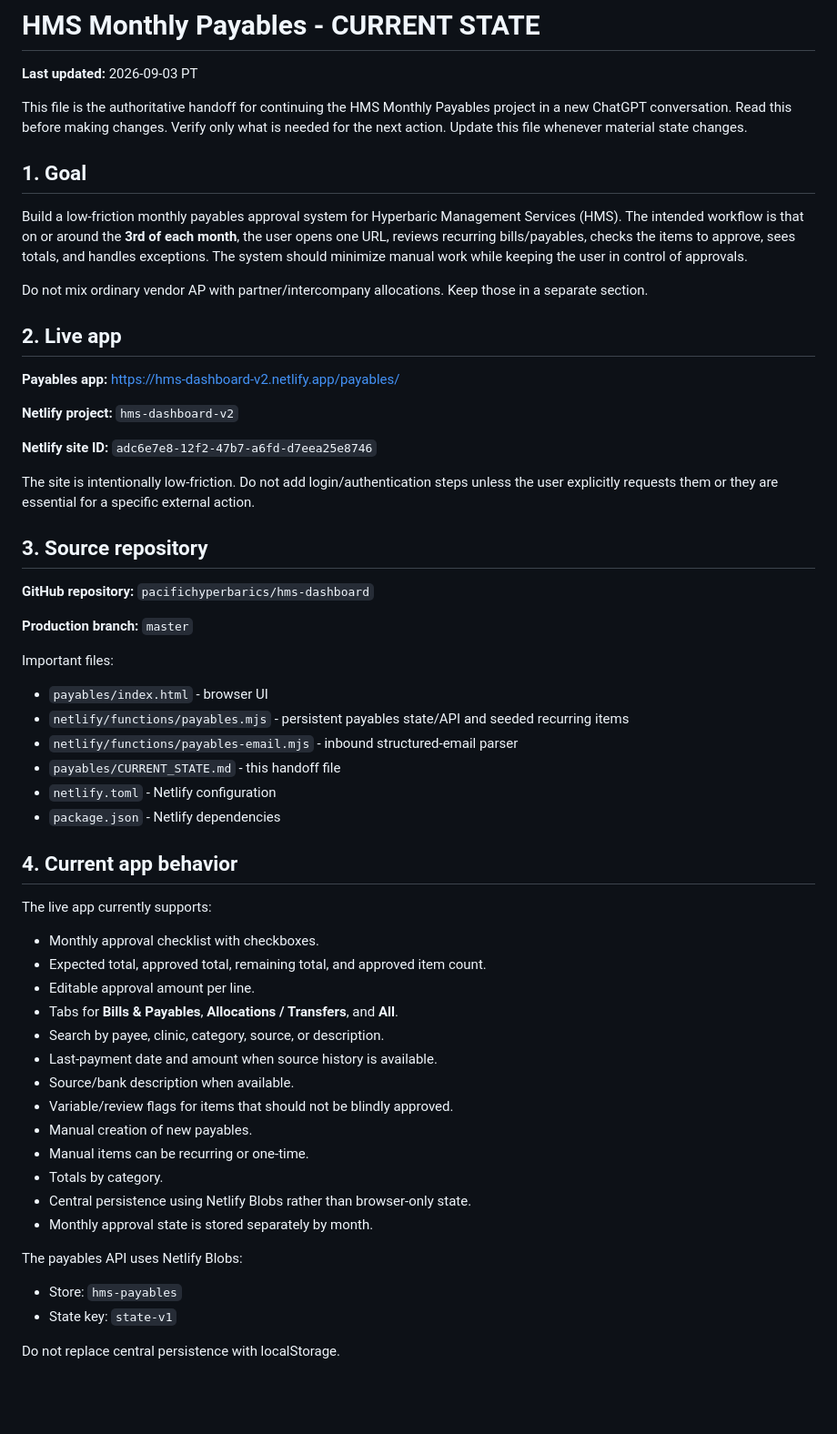
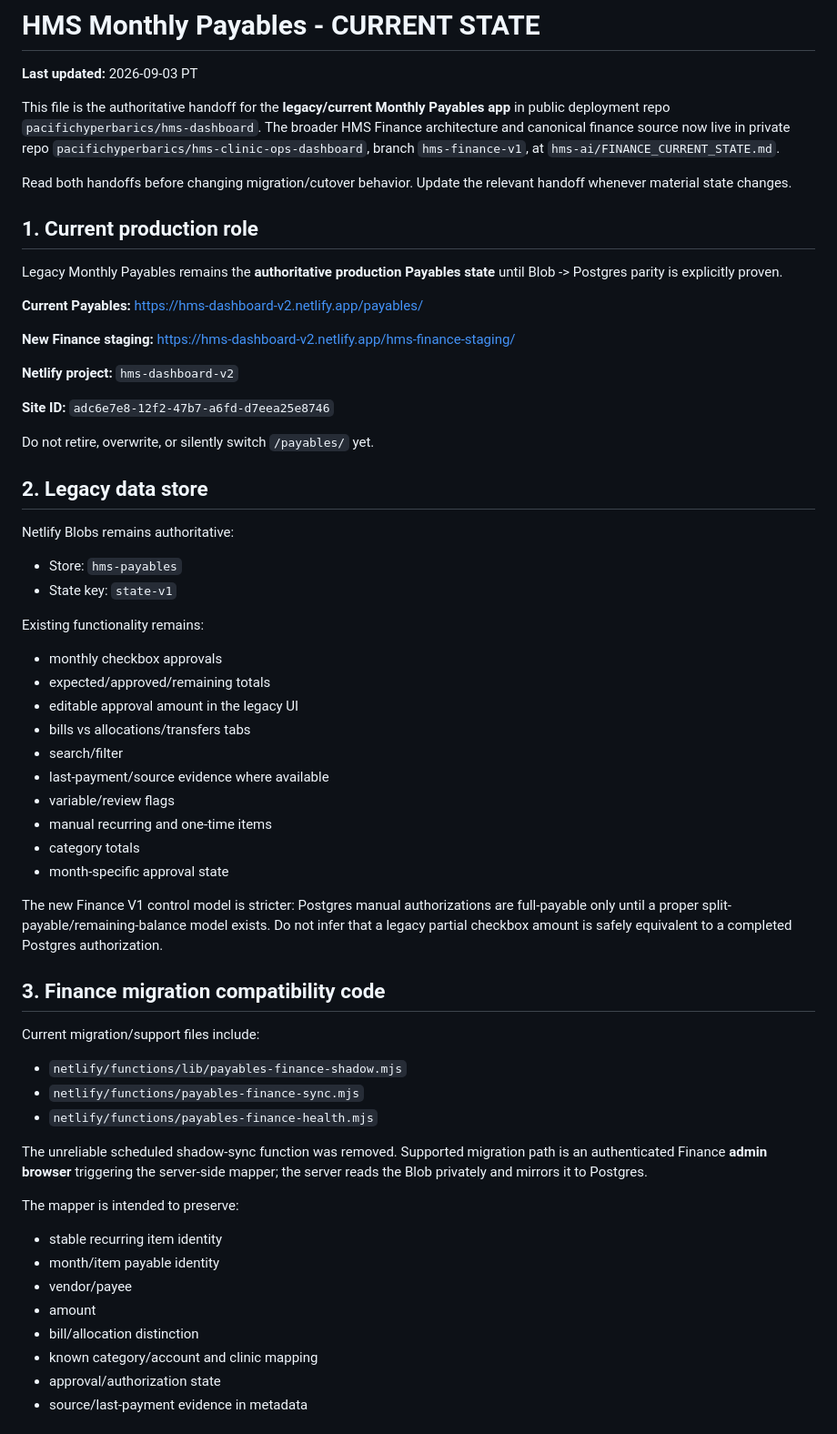
Before and after one commit to pacifichyperbarics/hms-dashboard, a Markdown page: payables/CURRENT_STATE.md, the part around one of its changes. Shown at 91% size. Rendered like a GitHub page; blank space fills up the shorter version.

```diff
--- a/payables/CURRENT_STATE.md
+++ b/payables/CURRENT_STATE.md
@@ -2,60 +2,60 @@
 
 **Last updated:** 2026-09-03 PT
 
-This file is the authoritative handoff for continuing the HMS Monthly Payables project in a new ChatGPT conversation. Read this before making changes. Verify only what is needed for the next action. Update this file whenever material state changes.
+This file is the authoritative handoff for the **legacy/current Monthly Payables app** in public deployment repo `pacifichyperbarics/hms-dashboard`. The broader HMS Finance architecture and canonical finance source now live in private repo `pacifichyperbarics/hms-clinic-ops-dashboard`, branch `hms-finance-v1`, at `hms-ai/FINANCE_CURRENT_STATE.md`.
 
-## 1. Goal
+Read both handoffs before changing migration/cutover behavior. Update the relevant handoff whenever material state changes.
 
-Build a low-friction monthly payables approval system for Hyperbaric Management Services (HMS). The intended workflow is that on or around the **3rd of each month**, the user opens one URL, reviews recurring bills/payables, checks the items to approve, sees totals, and handles exceptions. The system should minimize manual work while keeping the user in control of approvals.
+## 1. Current production role
 
-Do not mix ordinary vendor AP with partner/intercompany allocations. Keep those in a separate section.
+Legacy Monthly Payables remains the **authoritative production Payables state** until Blob -> Postgres parity is explicitly proven.
 
-## 2. Live app
+**Current Payables:** https://hms-dashboard-v2.netlify.app/payables/
 
-**Payables app:** https://hms-dashboard-v2.netlify.app/payables/
+**New Finance staging:** https://hms-dashboard-v2.netlify.app/hms-finance-staging/
 
 **Netlify project:** `hms-dashboard-v2`
 
-**Netlify site ID:** `adc6e7e8-12f2-47b7-a6fd-d7eea25e8746`
+**Site ID:** `adc6e7e8-12f2-47b7-a6fd-d7eea25e8746`
 
-The site is intentionally low-friction. Do not add login/authentication steps unless the user explicitly requests them or they are essential for a specific external action.
+Do not retire, overwrite, or silently switch `/payables/` yet.
 
-## 3. Source repository
+## 2. Legacy data store
 
-**GitHub repository:** `pacifichyperbarics/hms-dashboard`
-
-**Production branch:** `master`
-
-Important files:
-
-- `payables/index.html` - browser UI
-- `netlify/functions/payables.mjs` - persistent payables state/API and seeded recurring items
-- `netlify/functions/payables-email.mjs` - inbound structured-email parser
-- `payables/CURRENT_STATE.md` - this handoff file
-- `netlify.toml` - Netlify configuration
-- `package.json` - Netlify dependencies
-
-## 4. Current app behavior
-
-The live app currently supports:
-
-- Monthly approval checklist with checkboxes.
-- Expected total, approved total, remaining total, and approved item count.
-- Editable approval amount per line.
-- Tabs for **Bills & Payables**, **Allocations / Transfers**, and **All**.
-- Search by payee, clinic, category, source, or description.
-- Last-payment date and amount when source history is available.
-- Source/bank description when available.
-- Variable/review flags for items that should not be blindly approved.
-- Manual creation of new payables.
-- Manual items can be recurring or one-time.
-- Totals by category.
-- Central persistence using Netlify Blobs rather than browser-only state.
-- Monthly approval state is stored separately by month.
-
-The payables API uses Netlify Blobs:
-
+Netlify Blobs remains authoritative:
 - Store: `hms-payables`
 - State key: `state-v1`
 
-Do not replace central persistence with localStorage.
+Existing functionality remains:
+- monthly checkbox approvals
+- expected/approved/remaining totals
+- editable approval amount in the legacy UI
+- bills vs allocations/transfers tabs
+- search/filter
+- last-payment/source evidence where available
+- variable/review flags
+- manual recurring and one-time items
+- category totals
+- month-specific approval state
+
+The new Finance V1 control model is stricter: Postgres manual authorizations are full-payable only until a proper split-payable/remaining-balance model exists. Do not infer that a legacy partial checkbox amount is safely equivalent to a completed Postgres authorization.
+
+## 3. Finance migration compatibility code
+
+Current migration/support files include:
+- `netlify/functions/lib/payables-finance-shadow.mjs`
+- `netlify/functions/payables-finance-sync.mjs`
+- `netlify/functions/payables-finance-health.mjs`
+
+The unreliable scheduled shadow-sync function was removed. Supported migration path is an authenticated Finance **admin browser** triggering the server-side mapper; the server reads the Blob privately and mirrors it to Postgres.
+
+The mapper is intended to preserve:
+- stable recurring item identity
+- month/item payable identity
+- vendor/payee
+- amount
+- bill/allocation distinction
+- known category/account and clinic mapping
+- approval/authorization state
+- source/last-payment evidence in metadata
+
```
Also changed, not shown: other parts of payables/CURRENT_STATE.md (+85 -121 lines).
